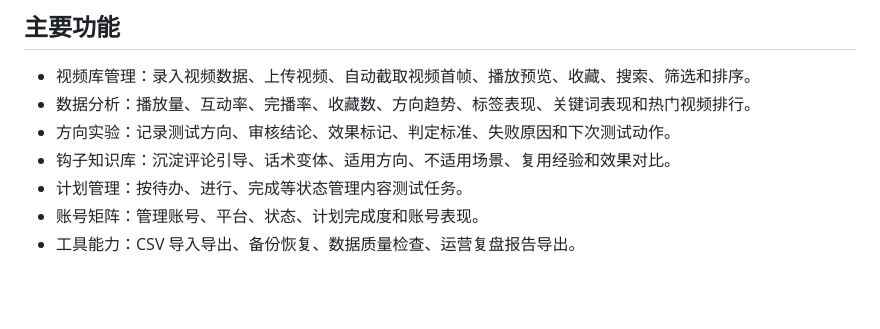
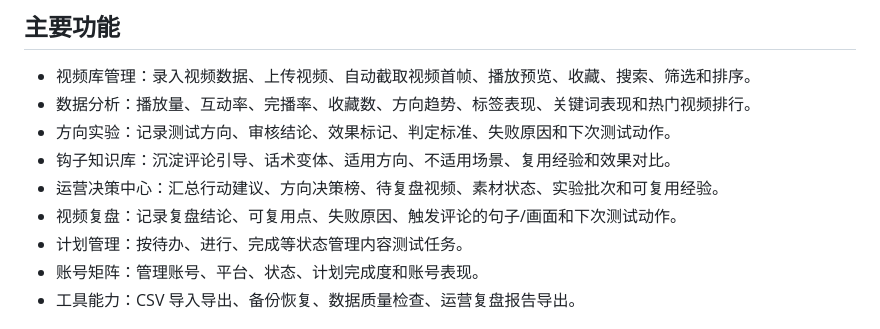
Before and after one commit to erinamons/DataLens, a Markdown page: README.md, the part around the change. Rendered like a GitHub page; blank space fills up the shorter version.

Commit message:
Update README with decision features

```diff
--- a/README.md
+++ b/README.md
@@ -8,6 +8,8 @@ DataLens 是一个本地短视频内容数据管理工具，用来沉淀视频
 - 数据分析：播放量、互动率、完播率、收藏数、方向趋势、标签表现、关键词表现和热门视频排行。
 - 方向实验：记录测试方向、审核结论、效果标记、判定标准、失败原因和下次测试动作。
 - 钩子知识库：沉淀评论引导、话术变体、适用方向、不适用场景、复用经验和效果对比。
+- 运营决策中心：汇总行动建议、方向决策榜、待复盘视频、素材状态、实验批次和可复用经验。
+- 视频复盘：记录复盘结论、可复用点、失败原因、触发评论的句子/画面和下次测试动作。
 - 计划管理：按待办、进行、完成等状态管理内容测试任务。
 - 账号矩阵：管理账号、平台、状态、计划完成度和账号表现。
 - 工具能力：CSV 导入导出、备份恢复、数据质量检查、运营复盘报告导出。
```
Also changed, not shown: memory/2026-05-20.md (+5 -0 lines).
